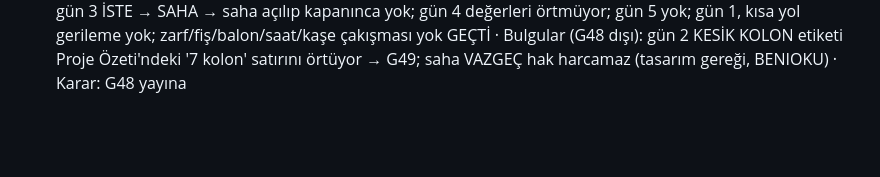
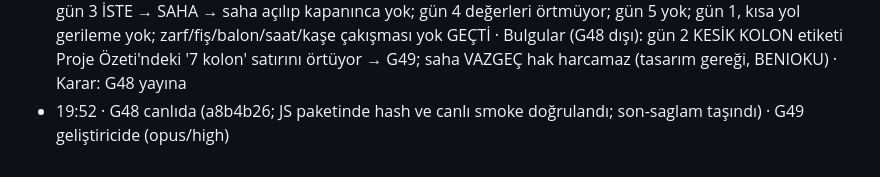
Before and after one commit to tombikdoner10/civil-game-jam, a Markdown page: JOURNAL.md, the part around the change. Drawn GitHub-style; blank space fills up the shorter version.

Commit message:
G48 canlıda; G49 başladı
Co-Authored-By: Claude Opus 5.5 <noreply@anthropic.com>

```diff
--- a/JOURNAL.md
+++ b/JOURNAL.md
@@ -214,3 +214,4 @@ Proje hafızası: lider her döngü adımında bir satır ekler. `scripts/durum.
 - 19:44 · G47 canlıda (3a830d6; JS paketinde hash ve canlı smoke doğrulandı; son-saglam taşındı) · G48 geliştiricide
 - 19:46 · G48 bitti (680b3f8, opus/high): SOR (gün 2–3), İSTE ve SAHA (gün 3–4) ipuçları, gün 1 ipucuyla aynı aile (koyu zeminli), aynı anda tek (İSTE > SAHA > SOR), kullanılınca kalkar, günler arası aracGecmisi (Karar.sorulan); gün 1, kısa yol ve gün 5 etkilenmiyor; adalet 586181/0 · Karar (lider): SAHA ipucunun oku İSTENDİ düğmesini de gösteriyor (sağda kaşelik var); metin "SAHA:" ile başladığı için kabul · G48 testi başladı (opus/low, teslim/test-680b3f8)
 - 19:50 · Test (G48, opus/low, 9 koşu hatasız): gün 2 SOR ipucu çıkıyor, SOR sonrası kalkıyor, 2. dosyada yok; gün 3 İSTE → SAHA → saha açılıp kapanınca yok; gün 4 değerleri örtmüyor; gün 5 yok; gün 1, kısa yol gerileme yok; zarf/fiş/balon/saat/kaşe çakışması yok GEÇTİ · Bulgular (G48 dışı): gün 2 KESİK KOLON etiketi Proje Özeti'ndeki '7 kolon' satırını örtüyor → G49; saha VAZGEÇ hak harcamaz (tasarım gereği, BENIOKU) · Karar: G48 yayına
+- 19:52 · G48 canlıda (a8b4b26; JS paketinde hash ve canlı smoke doğrulandı; son-saglam taşındı) · G49 geliştiricide (opus/high)
```
Also changed, not shown: TASKS.md (+1 -1 lines).
